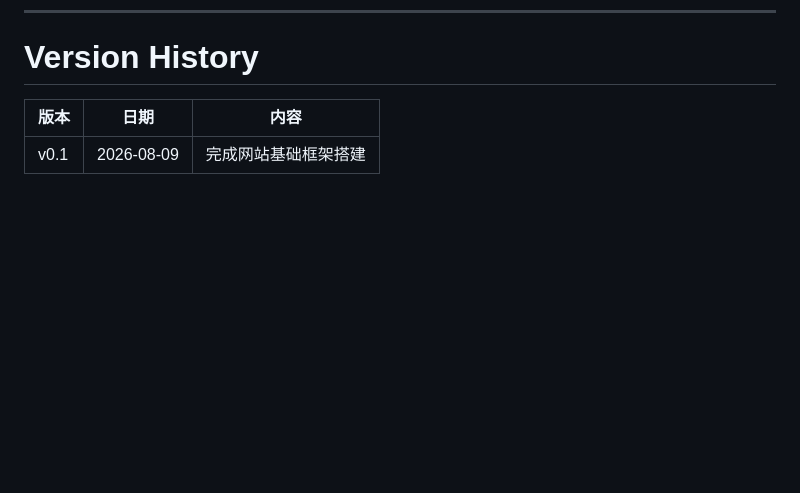
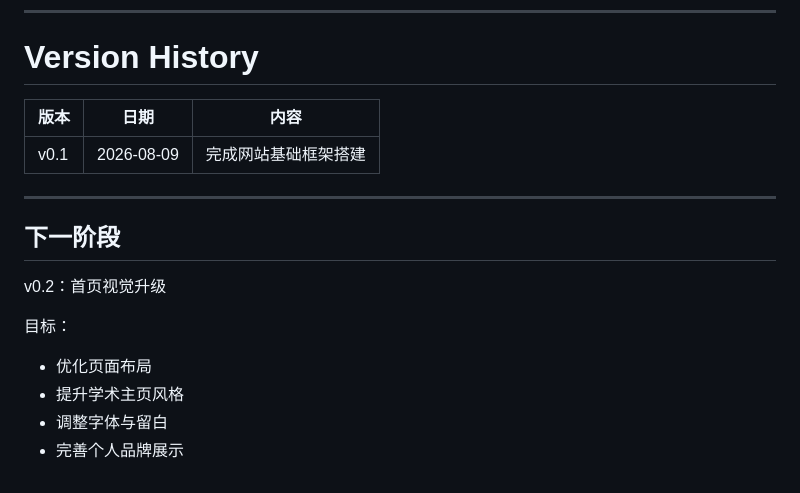
Before and after one commit to SerenVeyra/SerenVeyra2.github.io, a Markdown page: DEVLOG.md, the part around the change. GitHub-like rendering; blank space fills up the shorter version.

```diff
--- a/DEVLOG.md
+++ b/DEVLOG.md
@@ -269,3 +269,15 @@ serenveyra.github.io/SerenVeyra2.github.io/
 |版本|日期|内容|
 |-|-|-|
 |v0.1|2026-08-09|完成网站基础框架搭建|
+---
+
+## 下一阶段
+
+v0.2：首页视觉升级
+
+目标：
+
+- 优化页面布局
+- 提升学术主页风格
+- 调整字体与留白
+- 完善个人品牌展示
```
